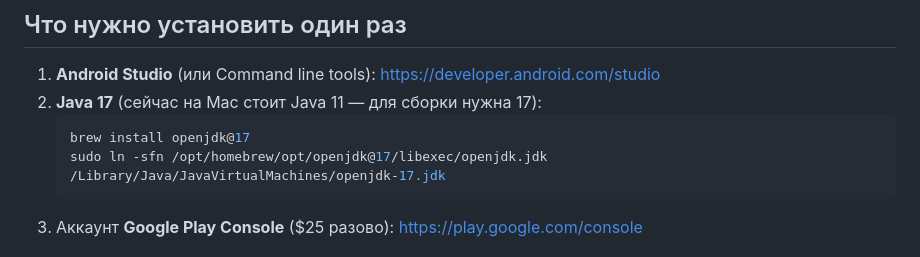
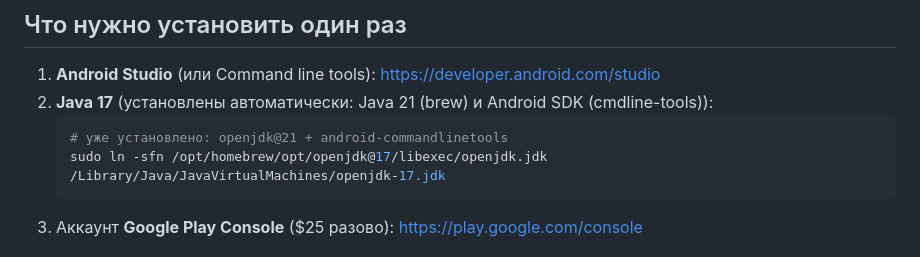
Before and after one commit to Lexx143/cunning_fox, a Markdown page: README-RELEASE.md, the part around the change. GitHub-like rendering.

````diff
--- a/README-RELEASE.md
+++ b/README-RELEASE.md
@@ -10,9 +10,9 @@
 ## Что нужно установить один раз
 
 1. **Android Studio** (или Command line tools): https://developer.android.com/studio
-2. **Java 17** (сейчас на Mac стоит Java 11 — для сборки нужна 17):
+2. **Java 17** (установлены автоматически: Java 21 (brew) и Android SDK (cmdline-tools)):
    ```bash
-   brew install openjdk@17
+   # уже установлено: openjdk@21 + android-commandlinetools
    sudo ln -sfn /opt/homebrew/opt/openjdk@17/libexec/openjdk.jdk /Library/Java/JavaVirtualMachines/openjdk-17.jdk
    ```
 3. Аккаунт **Google Play Console** ($25 разово): https://play.google.com/console
````
Also changed, not shown: store-listing.md (added, +90 -0 lines).
